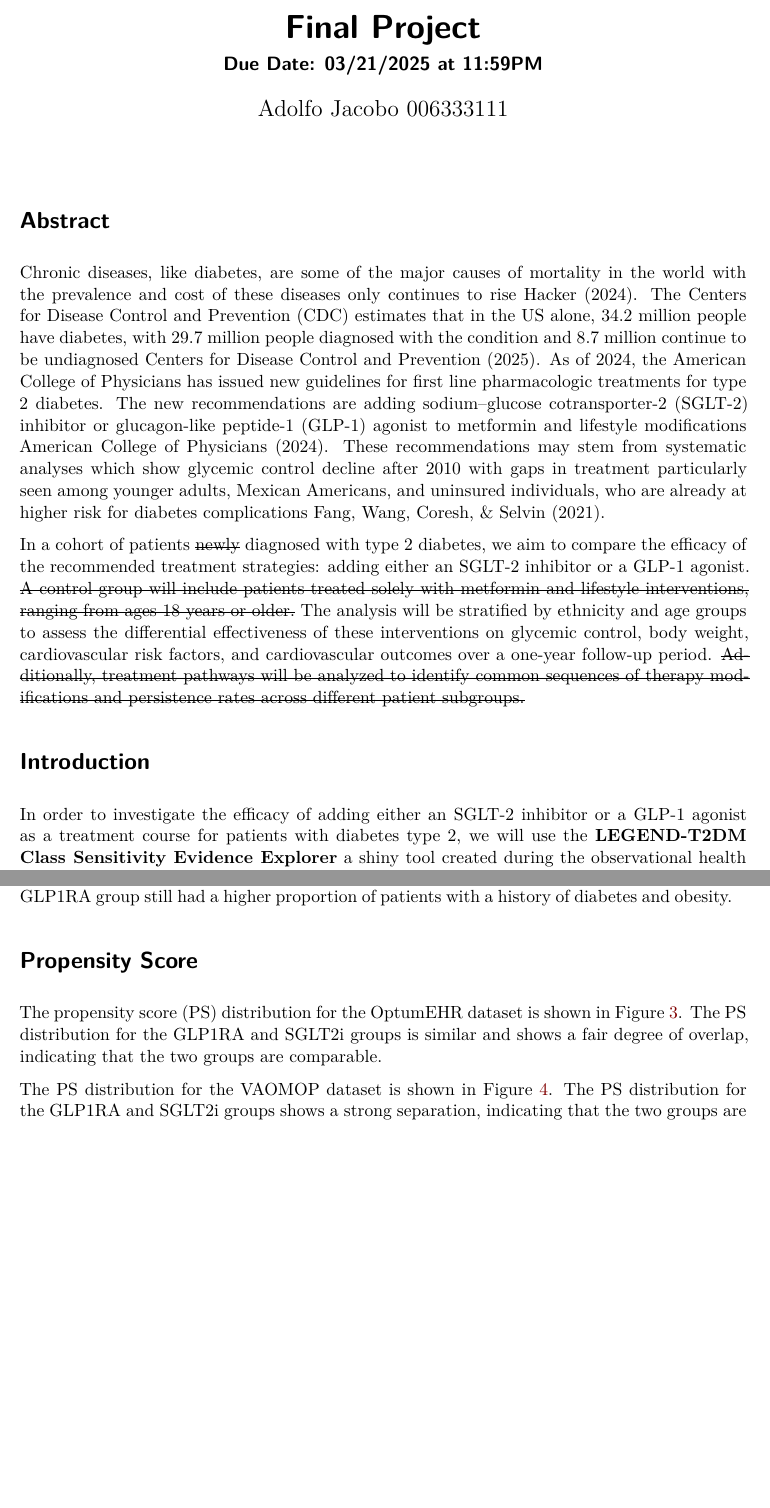
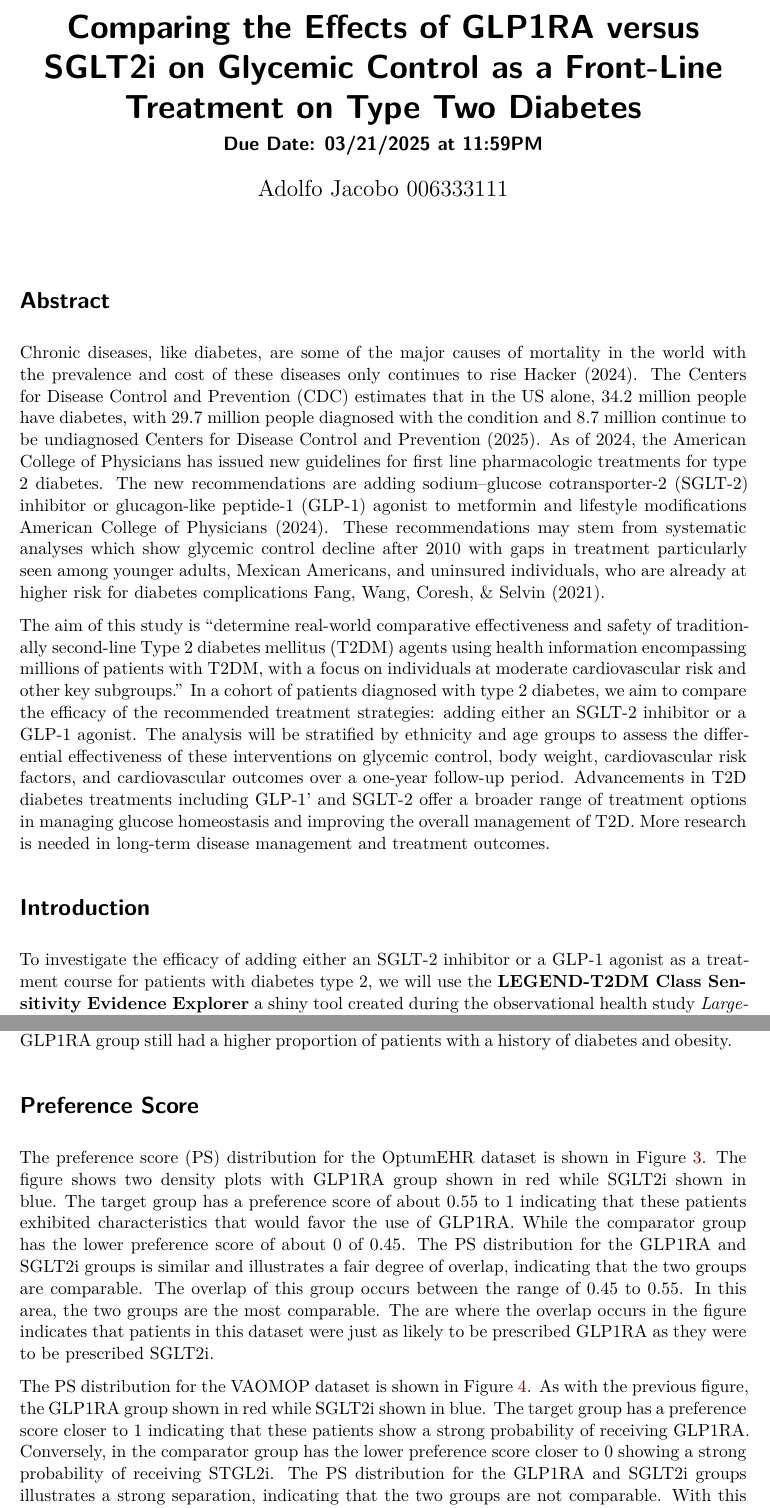
Before and after one commit to ds-ajacobo/biostat-218-2025-winter, a Quarto document (Final_Project/Final Project.qmd): two parts of pages 1 and 3 of 9, joined at a grey line, cut at the place of the change, the shorter picture padded with empty space. Rendered offline with R 4.5, knitr and Pandoc in place of Quarto, then LaTeX, with nearby package versions.

Commit message:
Completed final project

```diff
--- a/Final_Project/Final Project.qmd
+++ b/Final_Project/Final Project.qmd
@@ -1,5 +1,5 @@
 ---
-title: "Final Project"
+title: "Comparing the Effects of GLP1RA versus SGLT2i on Glycemic Control as a Front-Line Treatment on Type Two Diabetes"
 subtitle: "Due Date: 03/21/2025 at 11:59PM"
 author: "Adolfo Jacobo 006333111"
 format:
@@ -20,11 +20,11 @@ csl: apa-6th-edition.csl  # Optional: Specify citation style
 
 Chronic diseases, like diabetes, are some of the major causes of mortality in the world with the prevalence and cost of these diseases only continues to rise @Hacker2024. The Centers for Disease Control and Prevention (CDC) estimates that in the US alone, 34.2 million people have diabetes, with 29.7 million people diagnosed with the condition and 8.7 million continue to be undiagnosed @CDC_Diabetes_Data. As of 2024, the American College of Physicians has issued new guidelines for first line pharmacologic treatments for type 2 diabetes. The new recommendations are adding sodium–glucose cotransporter-2 (SGLT-2) inhibitor or glucagon-like peptide-1 (GLP-1) agonist to metformin and lifestyle modifications @doi:10.7326/M23-2788. These recommendations may stem from systematic analyses which show glycemic control decline after 2010 with gaps in treatment particularly seen among younger adults, Mexican Americans, and uninsured individuals, who are already at higher risk for diabetes complications @doi:10.1056/NEJMsa2032271.
 
-In a cohort of patients ~~newly~~ diagnosed with type 2 diabetes, we aim to compare the efficacy of the recommended treatment strategies: adding either an SGLT-2 inhibitor or a GLP-1 agonist. ~~A control group will include patients treated solely with metformin and lifestyle interventions, ranging from ages 18 years or older.~~ The analysis will be stratified by ethnicity and age groups to assess the differential effectiveness of these interventions on glycemic control, body weight, cardiovascular risk factors, and cardiovascular outcomes over a one-year follow-up period. ~~Additionally, treatment pathways will be analyzed to identify common sequences of therapy modifications and persistence rates across different patient subgroups.~~
+The aim of this study is “determine real-world comparative effectiveness and safety of traditionally second-line Type 2 diabetes mellitus (T2DM) agents using health information encompassing millions of patients with T2DM, with a focus on individuals at moderate cardiovascular risk and other key subgroups.” In a cohort of patients diagnosed with type 2 diabetes, we aim to compare the efficacy of the recommended treatment strategies: adding either an SGLT-2 inhibitor or a GLP-1 agonist. The analysis will be stratified by ethnicity and age groups to assess the differential effectiveness of these interventions on glycemic control, body weight, cardiovascular risk factors, and cardiovascular outcomes over a one-year follow-up period. Advancements in T2D diabetes treatments including GLP-1’ and SGLT-2 offer a broader range of treatment options in managing glucose homeostasis and improving the overall management of T2D. More research is needed in long-term disease management and treatment outcomes.
 
 # Introduction
 
-In order to investigate the efficacy of adding either an SGLT-2 inhibitor or a GLP-1 agonist as a treatment course for patients with diabetes type 2, we will use the **LEGEND-T2DM Class Sensitivity Evidence Explorer** a shiny tool created during the observational health study *Large-scale evidence generation and evaluation across a network of databases for type 2 diabetes mellitus (LEGEND-T2DM): a protocol for a series of multinational, real-world comparative cardiovascular effectiveness and safety studies* @article. The aim of this study is "determine real-world comparative effectiveness and safety of traditionally second-line Type 2 diabetes mellitus (T2DM) agents using health information encompassing millions of patients with T2DM, with a focus on individuals at moderate cardiovascular risk and other key subgroups." They used the comparators of:
+To investigate the efficacy of adding either an SGLT-2 inhibitor or a GLP-1 agonist as a treatment course for patients with diabetes type 2, we will use the **LEGEND-T2DM Class Sensitivity Evidence Explorer** a shiny tool created during the observational health study *Large-scale evidence generation and evaluation across a network of databases for type 2 diabetes mellitus (LEGEND-T2DM): a protocol for a series of multinational, real-world comparative cardiovascular effectiveness and safety studies* @article. The aim of this study is "determine real-world comparative effectiveness and safety of traditionally second-line Type 2 diabetes mellitus (T2DM) agents using health information encompassing millions of patients with T2DM, with a focus on individuals at moderate cardiovascular risk and other key subgroups." They used the comparators of:
 
 -   SGLT2 inhibitors: canagliflozin, dapagliflozin, empagliflozin, ertugliflozin
 -   GLP1 receptor agonists: albiglutide, dulaglutide, exenatide, liraglutide, lixisenatide, semaglutide
@@ -47,11 +47,11 @@ The population characteristics of the patients in the OptumEHR dataset before an
 
 The population characteristics of the patients in the VAOMOP dataset before and after propensity score adjustment for on treatment are shown in Table \ref{tab:population_characteristics_VAOMOP}. Prior to adjustment, the GLP1RA group had a lower proportion of younger patients than the SGLT2i group while older patients, age 75 and above, had a higher proportion. There was also a notable difference in the proportion of patients with a history of diabetes and obesity. After adjustment, the age distribution was more balanced between the two groups, making comparisons more reliable. However, the GLP1RA group still had a higher proportion of patients with a history of diabetes and obesity.
 
-# Propensity Score
+# Preference Score
 
-The propensity score (PS) distribution for the OptumEHR dataset is shown in Figure \ref{fig:preference_score_distribution_optumEHR}. The PS distribution for the GLP1RA and SGLT2i groups is similar and shows a fair degree of overlap, indicating that the two groups are comparable.
+The preference score (PS) distribution for the OptumEHR dataset is shown in Figure \ref{fig:preference_score_distribution_optumEHR}. The figure shows two density plots with GLP1RA group shown in red while SGLT2i shown in blue. The target group has a preference score of about 0.55 to 1 indicating that these patients exhibited characteristics that would favor the use of GLP1RA. While the comparator group has the lower preference score of about 0 of 0.45. The PS distribution for the GLP1RA and SGLT2i groups is similar and illustrates a fair degree of overlap, indicating that the two groups are comparable. The overlap of this group occurs between the range of 0.45 to 0.55. In this area, the two groups are the most comparable. The are where the overlap occurs in the figure indicates that patients in this dataset were just as likely to be prescribed GLP1RA as they were to be prescribed SGLT2i.
 
-The PS distribution for the VAOMOP dataset is shown in Figure \ref{fig:preference_score_distribution_VA}. The PS distribution for the GLP1RA and SGLT2i groups shows a strong separation, indicating that the two groups are not comparable. With this bimodal distribution there is a strong indication that patients we strongly predicted to have one drug over the other.
+The PS distribution for the VAOMOP dataset is shown in Figure \ref{fig:preference_score_distribution_VA}. As with the previous figure, the GLP1RA group shown in red while SGLT2i shown in blue. The target group has a preference score closer to 1 indicating that these patients show a strong probability of receiving GLP1RA. Conversely, in the comparator group has the lower preference score closer to 0 showing a strong probability of receiving STGL2i. The PS distribution for the GLP1RA and SGLT2i groups illustrates a strong separation, indicating that the two groups are not comparable. With this bimodal distribution there is a strong indication that patients we strongly predicted to have been prescribed one drug over the other.
 
 # Hazard Ratios for Glycemic Control
 
```
Also changed, not shown: Final_Project/Final Project.qmd (18 more changed lines).
